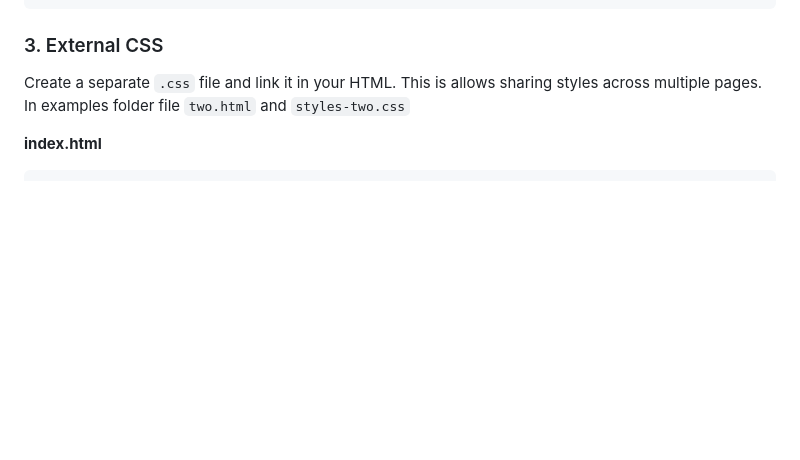
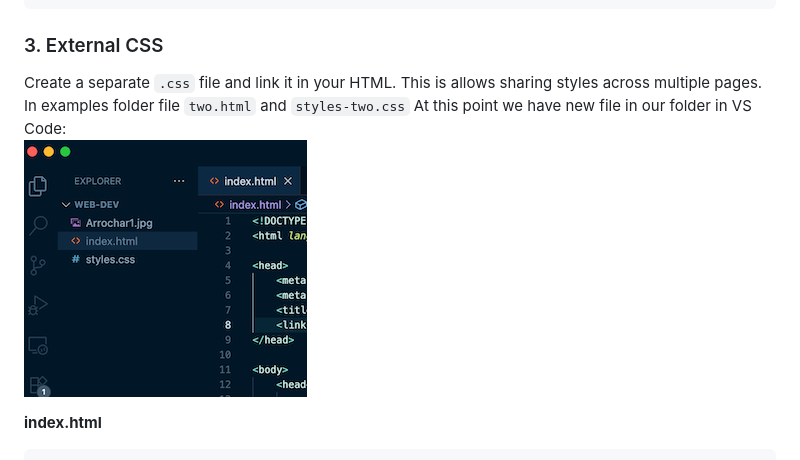
Before and after one commit to KatKmiotek/web_dev_classes, a Markdown page: module-3/notes.md, the part around the change. Rendered like a GitHub page; pictures changed too: module-3/fs.png (added); blank space fills up the shorter version.

Commit message:
feat: add folder structure image

````diff
--- a/module-3/notes.md
+++ b/module-3/notes.md
@@ -69,6 +69,8 @@ Add a `<style>` block inside the `<head>` section of your HTML file. Please see
 ### 3. External CSS
 
 Create a separate `.css` file and link it in your HTML. This is allows sharing styles across multiple pages. In examples folder file `two.html` and `styles-two.css`
+At this point we have new file in our folder in VS Code:
+![Folder Structure](fs.png)
 
 **index.html**
 ```html
````
Also changed, not shown: 1 other file.
